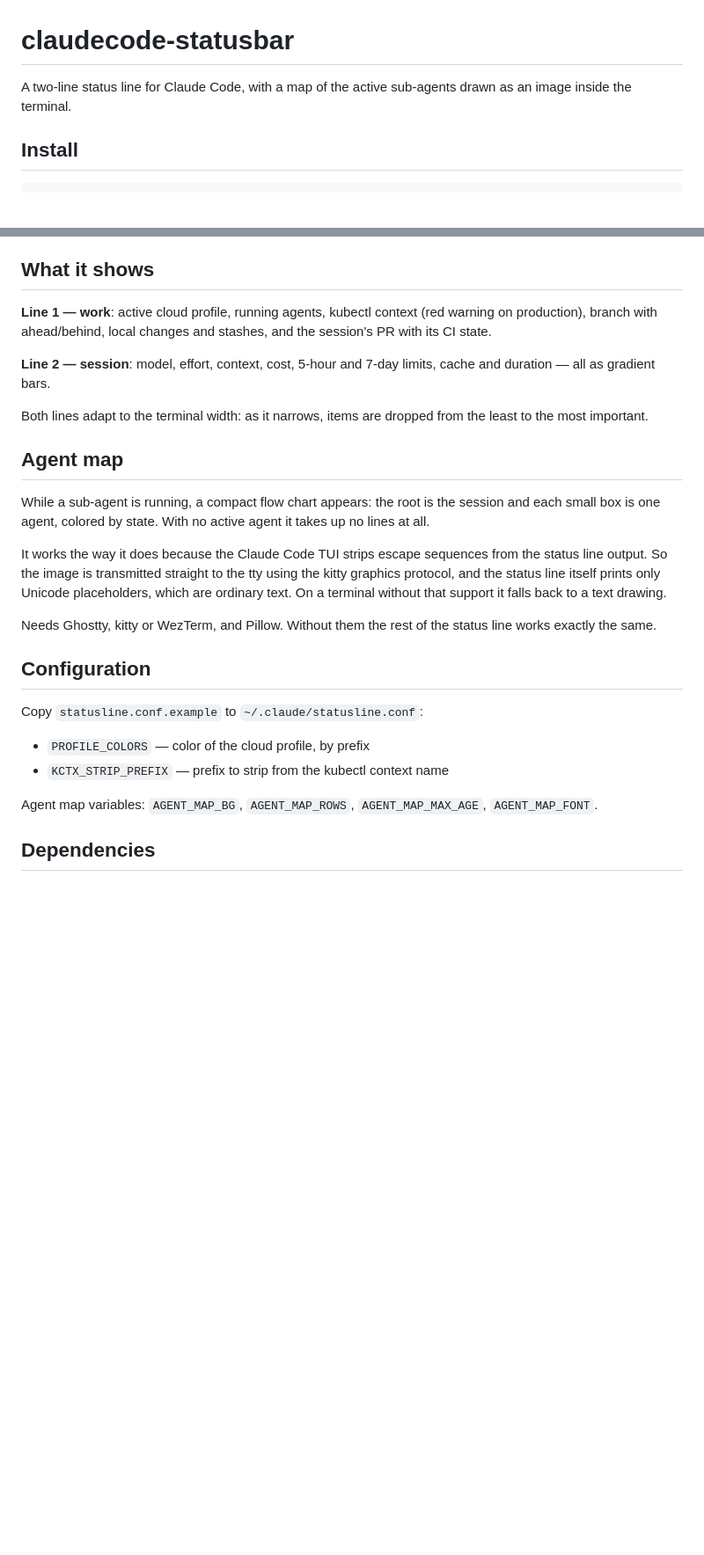
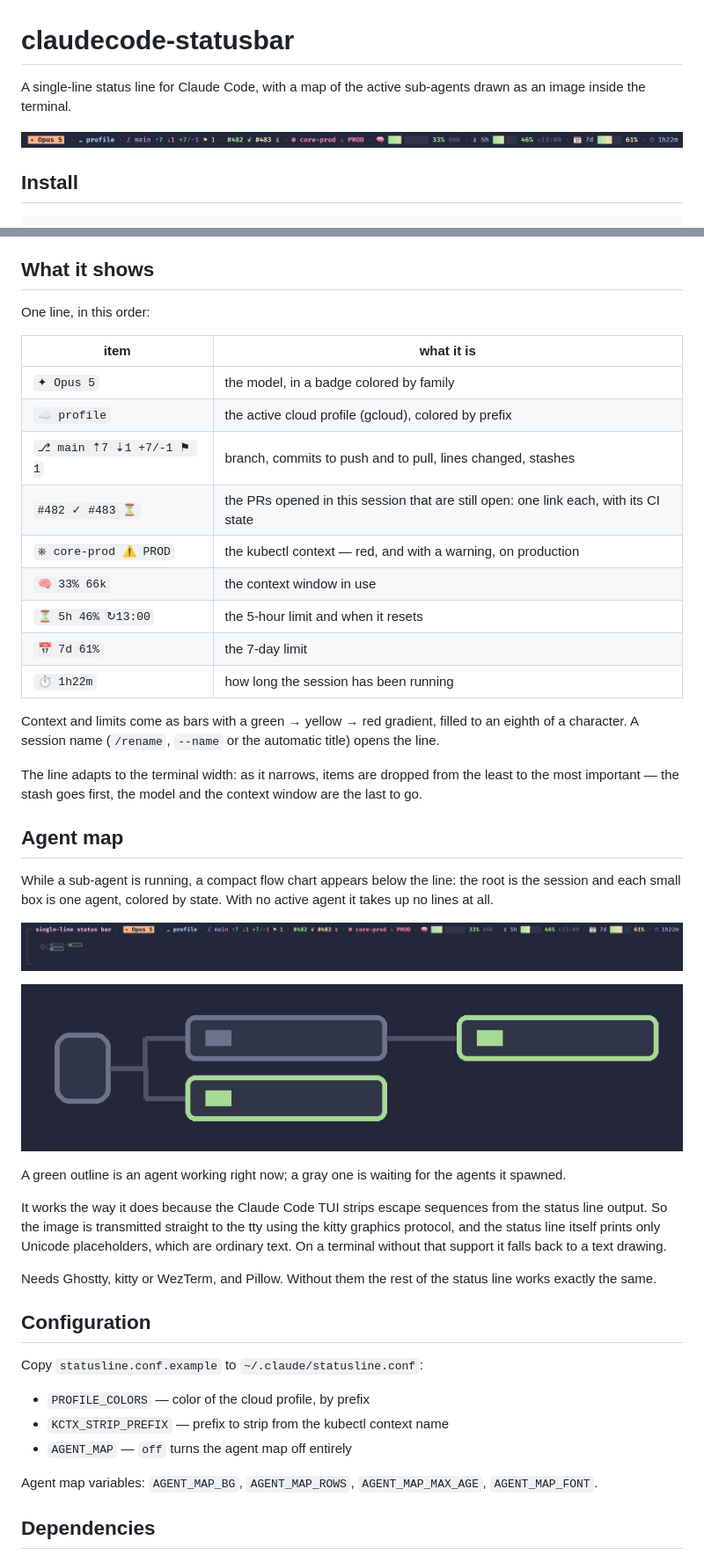
Before and after one commit to danielfnfaria/claudecode-statusbar, a Markdown page: README.md, 2 parts joined by grey strips. Shown at 88% size. Rendered like a GitHub page; pictures changed too: docs/agent-map-detail.png (added), docs/agent-map.png (added), docs/statusline.png (added); blank space fills up the shorter version.

Commit message:
turn the status line into a single line, with the session PRs beside git
the two-line frame becomes one line: model, cloud profile, branch (with the
session's still-open PRs as links and their CI state), kubectl context,
context window, 5h and 7d limits and the session duration. cost, cache,
effort dots and the agent list left the line; the agent map panel stays
below it, and the frame is only drawn when the panel is there.

bars are now a solid track with a fill precise to an eighth of a character,
and the README carries rendered shots of all of it.

```diff
--- a/README.md
+++ b/README.md
@@ -1,6 +1,8 @@
 # claudecode-statusbar
 
-A two-line status line for Claude Code, with a map of the active sub-agents drawn as an image inside the terminal.
+A single-line status line for Claude Code, with a map of the active sub-agents drawn as an image inside the terminal.
+
+![The status line: model, profile, branch, session PRs, cluster, context, limits and duration](docs/statusline.png)
 
 ## Install
 
@@ -14,15 +16,35 @@ The installer checks its dependencies, validates both scripts before replacing a
 
 ## What it shows
 
-**Line 1 — work**: active cloud profile, running agents, kubectl context (red warning on production), branch with ahead/behind, local changes and stashes, and the session's PR with its CI state.
+One line, in this order:
 
-**Line 2 — session**: model, effort, context, cost, 5-hour and 7-day limits, cache and duration — all as gradient bars.
+| item | what it is |
+| --- | --- |
+| `✦ Opus 5` | the model, in a badge colored by family |
+| `☁ profile` | the active cloud profile (gcloud), colored by prefix |
+| `⎇ main ⇡7 ⇣1 +7/-1 ⚑ 1` | branch, commits to push and to pull, lines changed, stashes |
+| `#482 ✓ #483 ⏳` | the PRs opened in this session that are still open: one link each, with its CI state |
+| `⎈ core-prod ⚠ PROD` | the kubectl context — red, and with a warning, on production |
+| `🧠 33% 66k` | the context window in use |
+| `⏳ 5h 46% ↻13:00` | the 5-hour limit and when it resets |
+| `📅 7d 61%` | the 7-day limit |
+| `⏱ 1h22m` | how long the session has been running |
 
-Both lines adapt to the terminal width: as it narrows, items are dropped from the least to the most important.
+Context and limits come as bars with a green → yellow → red gradient, filled to an eighth of a
+character. A session name (`/rename`, `--name` or the automatic title) opens the line.
+
+The line adapts to the terminal width: as it narrows, items are dropped from the least to the
+most important — the stash goes first, the model and the context window are the last to go.
 
 ## Agent map
 
-While a sub-agent is running, a compact flow chart appears: the root is the session and each small box is one agent, colored by state. With no active agent it takes up no lines at all.
+While a sub-agent is running, a compact flow chart appears below the line: the root is the session and each small box is one agent, colored by state. With no active agent it takes up no lines at all.
+
+![The status line with the agent map panel below it](docs/agent-map.png)
+
+![The map up close: the session, two agents under it, and one nested deeper](docs/agent-map-detail.png)
+
+A green outline is an agent working right now; a gray one is waiting for the agents it spawned.
 
 It works the way it does because the Claude Code TUI strips escape sequences from the status line output. So the image is transmitted straight to the tty using the kitty graphics protocol, and the status line itself prints only Unicode placeholders, which are ordinary text. On a terminal without that support it falls back to a text drawing.
 
@@ -34,6 +56,7 @@ Copy `statusline.conf.example` to `~/.claude/statusline.conf`:
 
 - `PROFILE_COLORS` — color of the cloud profile, by prefix
 - `KCTX_STRIP_PREFIX` — prefix to strip from the kubectl context name
+- `AGENT_MAP` — `off` turns the agent map off entirely
 
 Agent map variables: `AGENT_MAP_BG`, `AGENT_MAP_ROWS`, `AGENT_MAP_MAX_AGE`, `AGENT_MAP_FONT`.
 
```
Also changed, not shown: 2 other files.
